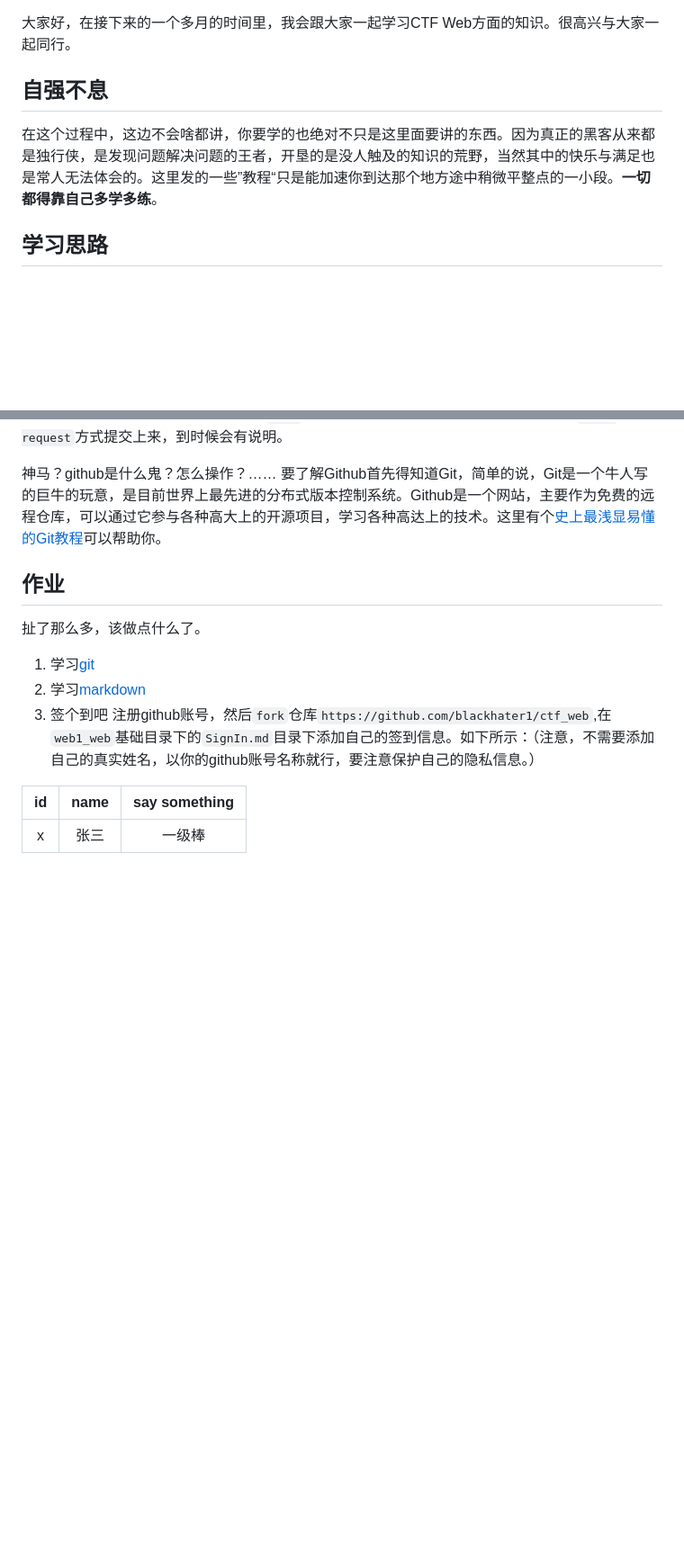
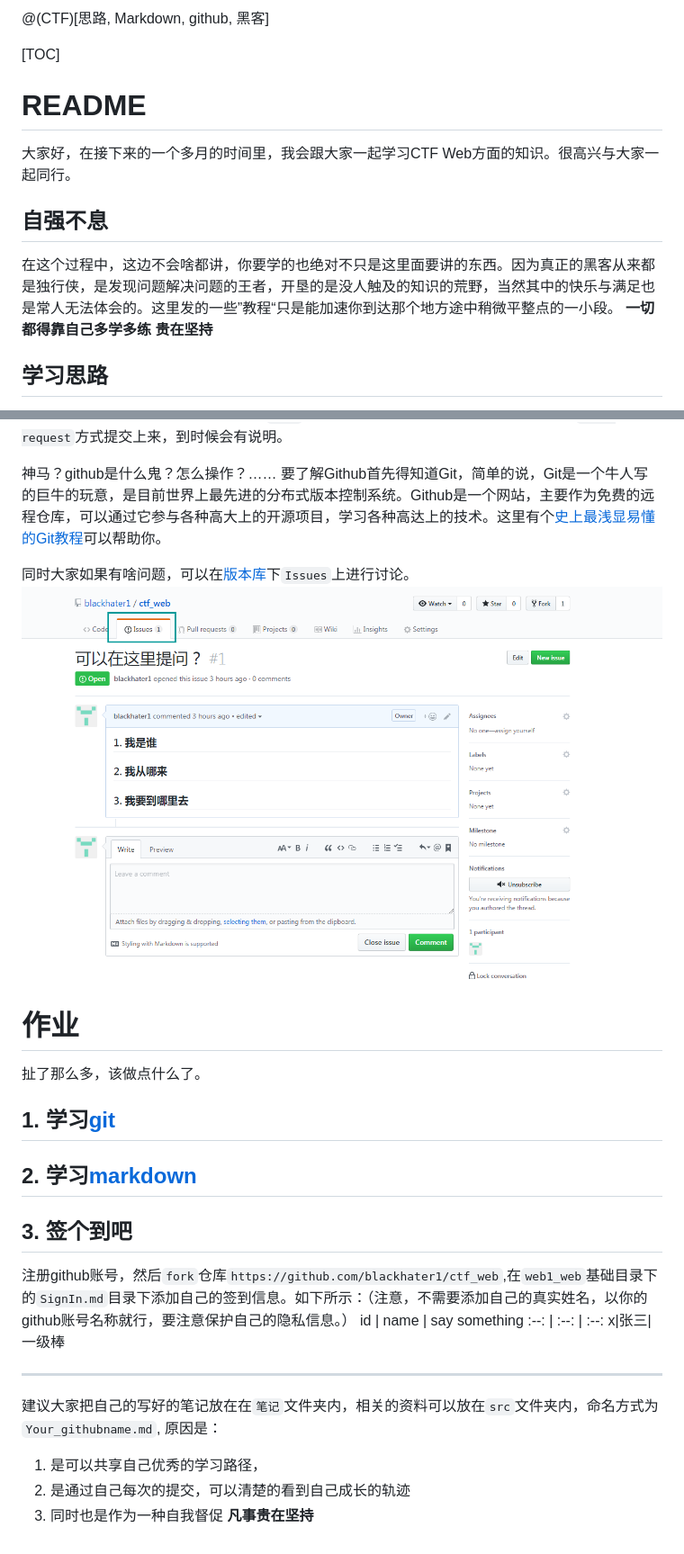
Before and after one commit to viewer2018/ctf_web, a Markdown page: README.md, 2 parts joined by grey strips. Shown: that part at 90% size. Drawn GitHub-style; pictures changed too: src/1510726979294.png (added); blank space fills up the shorter version.

```diff
--- a/README.md
+++ b/README.md
@@ -1,9 +1,15 @@
+
+@(CTF)[思路, Markdown, github, 黑客]
 
 
+[TOC]
+# README
 大家好，在接下来的一个多月的时间里，我会跟大家一起学习CTF Web方面的知识。很高兴与大家一起同行。
 
 ## 自强不息
-在这个过程中，这边不会啥都讲，你要学的也绝对不只是这里面要讲的东西。因为真正的黑客从来都是独行侠，是发现问题解决问题的王者，开垦的是没人触及的知识的荒野，当然其中的快乐与满足也是常人无法体会的。这里发的一些”教程“只是能加速你到达那个地方途中稍微平整点的一小段。**一切都得靠自己多学多练**。
+在这个过程中，这边不会啥都讲，你要学的也绝对不只是这里面要讲的东西。因为真正的黑客从来都是独行侠，是发现问题解决问题的王者，开垦的是没人触及的知识的荒野，当然其中的快乐与满足也是常人无法体会的。这里发的一些”教程“只是能加速你到达那个地方途中稍微平整点的一小段。
+**一切都得靠自己多学多练**
+**贵在坚持**
 
 ## 学习思路
 我的思路是先打基础，然后了解下漏洞，最后再专题练习一些常见漏洞。
@@ -21,13 +27,24 @@
 神马？github是什么鬼？怎么操作？……
 要了解Github首先得知道Git，简单的说，Git是一个牛人写的巨牛的玩意，是目前世界上最先进的分布式版本控制系统。Github是一个网站，主要作为免费的远程仓库，可以通过它参与各种高大上的开源项目，学习各种高达上的技术。这里有个[史上最浅显易懂的Git教程](https://www.liaoxuefeng.com/wiki/0013739516305929606dd18361248578c67b8067c8c017b000)可以帮助你。
 
-## 作业
+同时大家如果有啥问题，可以在[版本库](https://github.com/blackhater1/ctf_web)下`Issues`上进行讨论。
+![Alt text](./src/1510726979294.png)
+
+# 作业
 扯了那么多，该做点什么了。
-1. 学习[git](https://www.liaoxuefeng.com/wiki/0013739516305929606dd18361248578c67b8067c8c017b000)
-2. 学习[markdown](https://guides.github.com/features/mastering-markdown/#what)
-3.  签个到吧
+## 1. 学习[git](https://www.liaoxuefeng.com/wiki/0013739516305929606dd18361248578c67b8067c8c017b000)
+## 2. 学习[markdown](https://guides.github.com/features/mastering-markdown/#what)
+## 3.  签个到吧
 注册github账号，然后`fork`仓库`https://github.com/blackhater1/ctf_web`,在`web1_web`基础目录下的`SignIn.md`目录下添加自己的签到信息。如下所示：（注意，不需要添加自己的真实姓名，以你的github账号名称就行，要注意保护自己的隐私信息。）
-
 id | name | say something
 :--: | :--: | :--:
 x|张三|一级棒
+
+
+----
+建议大家把自己的写好的笔记放在在`笔记`文件夹内，相关的资料可以放在`src`文件夹内，命名方式为`Your_githubname.md`,
+原因是：
+1. 是可以共享自己优秀的学习路径，
+1. 是通过自己每次的提交，可以清楚的看到自己成长的轨迹
+1. 同时也是作为一种自我督促
+**凡事贵在坚持**
```
Also changed, not shown: 笔记/README.md (+5 -2 lines).
